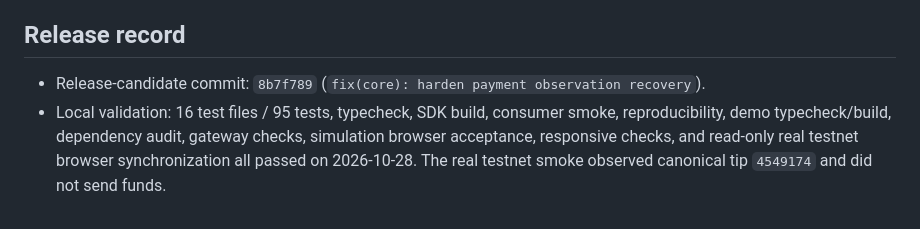
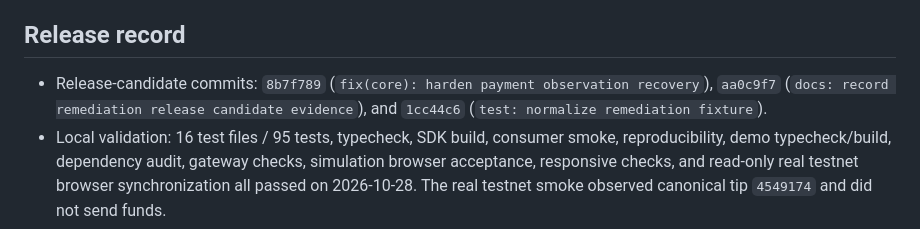
Before and after one commit to Iniwura/zcash-payment-sessions, a Markdown page: HANDOFF.md, the part around the change. Rendered like a GitHub page.

Commit message:
docs: include final remediation commit record

```diff
--- a/HANDOFF.md
+++ b/HANDOFF.md
@@ -103,7 +103,9 @@ transactional ledger when crediting across devices.
 
 ## Release record
 
-- Release-candidate commit: `8b7f789` (`fix(core): harden payment observation recovery`).
+- Release-candidate commits: `8b7f789` (`fix(core): harden payment observation recovery`),
+  `aa0c9f7` (`docs: record remediation release candidate evidence`), and `1cc44c6`
+  (`test: normalize remediation fixture`).
 - Local validation: 16 test files / 95 tests, typecheck, SDK build, consumer smoke,
   reproducibility, demo typecheck/build, dependency audit, gateway checks, simulation browser
   acceptance, responsive checks, and read-only real testnet browser synchronization all passed on
```
